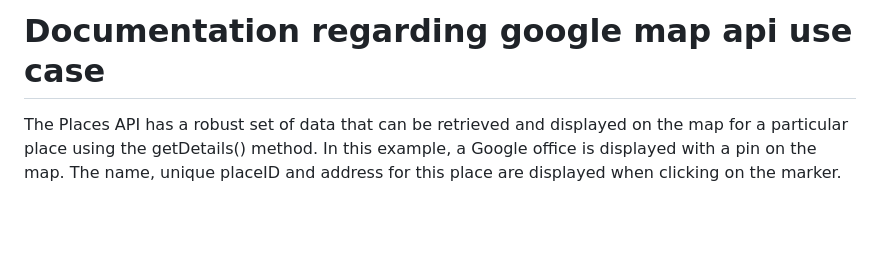
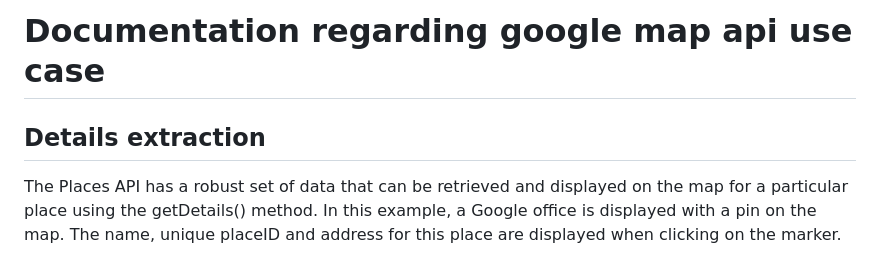
Before and after one commit to MOHAMMEDANSILKA/Retail-View, a Markdown page: map api .md, the part around the change. GitHub-like rendering; blank space fills up the shorter version.

```diff
--- a/map api .md
+++ b/map api .md
@@ -1,5 +1,6 @@
 # Documentation regarding google map api use case
 
+## Details extraction
 The Places API has a robust set of data that can be retrieved and displayed on the map for a particular place using the getDetails() method. In this example, a Google office is displayed with a pin on the map. The name, unique placeID and address for this place are displayed when clicking on the marker.
 
 Example data fields that can be retrieved and displayed include: address, name, photo, type, phone number, website, opening hours, user ratings. To get a detailed list of details available for display, view this list . It is recommended to choose what parameters you want to display instead of showing it all to optimise cost
```
